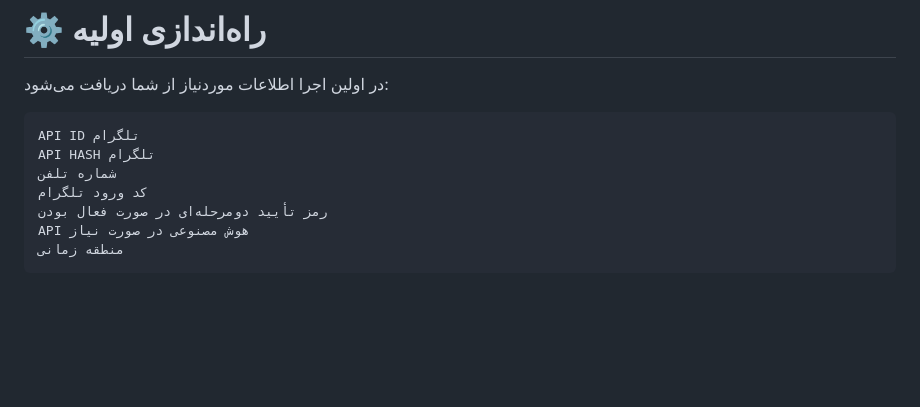
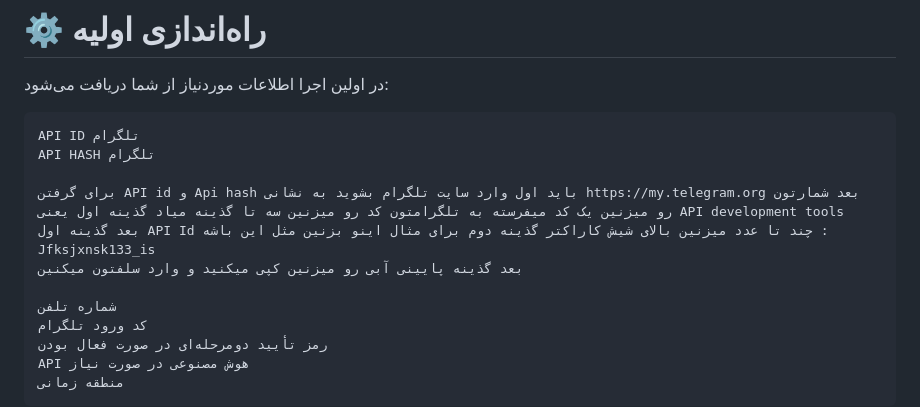
Before and after one commit to ONYXSELFBOT/ONYX-SELF-TELEGRAM, a Markdown page: README.md, the part around the change. Drawn GitHub-style; blank space fills up the shorter version.

````diff
--- a/README.md
+++ b/README.md
@@ -81,6 +81,11 @@ python main.py
 ```text
 API ID تلگرام
 API HASH تلگرام
+
+برای گرفتن API id و Api hash باید اول وارد سایت تلگرام بشوید به نشانی https://my.telegram.org بعد شمارتون رو میزنین یک کد میفرسته به تلگرامتون کد رو میزنین سه تا گذینه میاد گذینه اول یعنی API development tools
+بعد گذینه اول API Id چند تا عدد میزنین بالای شیش کاراکتر گذینه دوم برای مثال اینو بزنین مثل این باشه :  Jfksjxnsk133_is
+بعد گذینه پایینی آبی رو میزنین کپی میکنید و وارد سلفتون میکنین
+
 شماره تلفن
 کد ورود تلگرام
 رمز تأیید دومرحله‌ای در صورت فعال بودن
````
